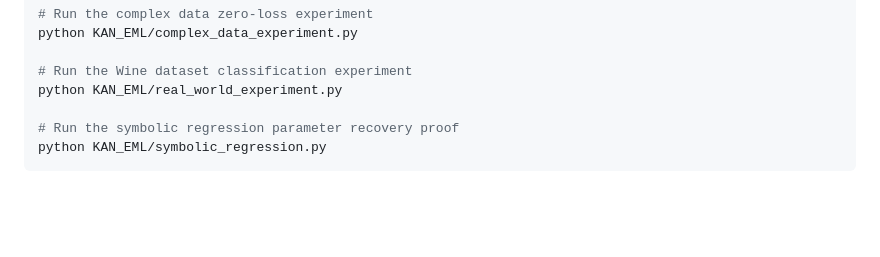
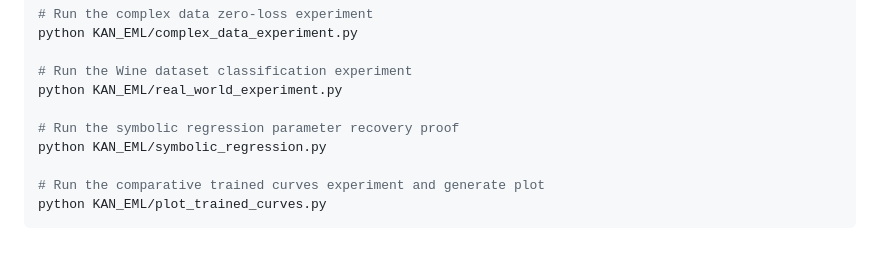
Before and after one commit to krazykarthik2/MHNKAN, a Markdown page: KAN_EML/README.md, the part around the change. Drawn GitHub-style; blank space fills up the shorter version.

````diff
--- a/KAN_EML/README.md
+++ b/KAN_EML/README.md
@@ -77,4 +77,7 @@ python KAN_EML/real_world_experiment.py
 
 # Run the symbolic regression parameter recovery proof
 python KAN_EML/symbolic_regression.py
+
+# Run the comparative trained curves experiment and generate plot
+python KAN_EML/plot_trained_curves.py
 ```
````
Also changed, not shown: KAN_EML/COMPARISON_AND_METRICS.md (+5 -0 lines), README.md (+6 -1 lines), KAN_EML/trained_curves_comparison.png (added), 1 other file.
